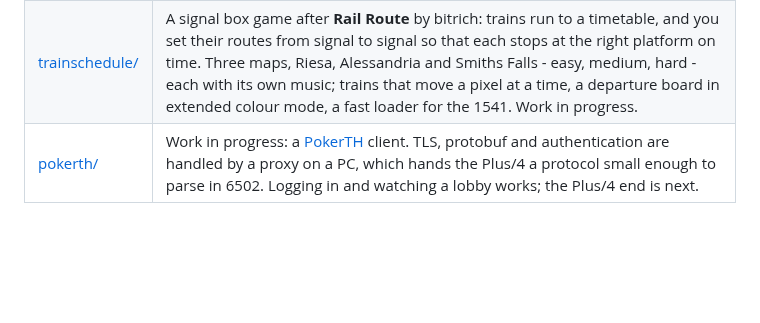
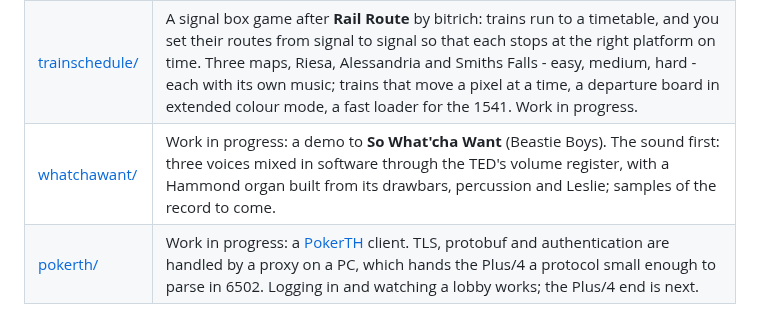
Before and after one commit to q4z1/Plus4, a Markdown page: README.md, the part around the change. Drawn GitHub-style; blank space fills up the shorter version.

```diff
--- a/README.md
+++ b/README.md
@@ -46,6 +46,7 @@ still to come.
 | [simple-soccer/](simple-soccer/README.md) | Work in progress: **Simple Soccer**, after **Sensible Soccer** (Amiga), drawn like Arlasoft Soccer on the C64. The whole ground scrolls in eight directions under players drawn into its characters, three pictures each with a character set of its own; two teams in formation, the rules. |
 | [stardew/](stardew/README.md) | **Stardew Pond**, a small farming game modelled on **Stardew Valley** by ConcernedApe: a farm, a village with a store and a smith, three villagers, a mine with thirty floors. Runs from a `.d64` and loads its rooms and tile sets as it goes; figures walk see-through over any background; the game is saved to the disk. |
 | [trainschedule/](trainschedule/README.md) | A signal box game after **Rail Route** by bitrich: trains run to a timetable, and you set their routes from signal to signal so that each stops at the right platform on time. Three maps, Riesa, Alessandria and Smiths Falls - easy, medium, hard - each with its own music; trains that move a pixel at a time, a departure board in extended colour mode, a fast loader for the 1541. Work in progress. |
+| [whatchawant/](whatchawant/README.md) | Work in progress: a demo to **So What'cha Want** (Beastie Boys). The sound first: three voices mixed in software through the TED's volume register, with a Hammond organ built from its drawbars, percussion and Leslie; samples of the record to come. |
 | [pokerth/](pokerth/README.md) | Work in progress: a [PokerTH](https://github.com/pokerth/pokerth) client. TLS, protobuf and authentication are handled by a proxy on a PC, which hands the Plus/4 a protocol small enough to parse in 6502. Logging in and watching a lobby works; the Plus/4 end is next. |
 
 ### The games
```
Also changed, not shown: whatchawant/README.md (added, +95 -0 lines), whatchawant/screenshots/sound-check.png (added), 12 other files.
